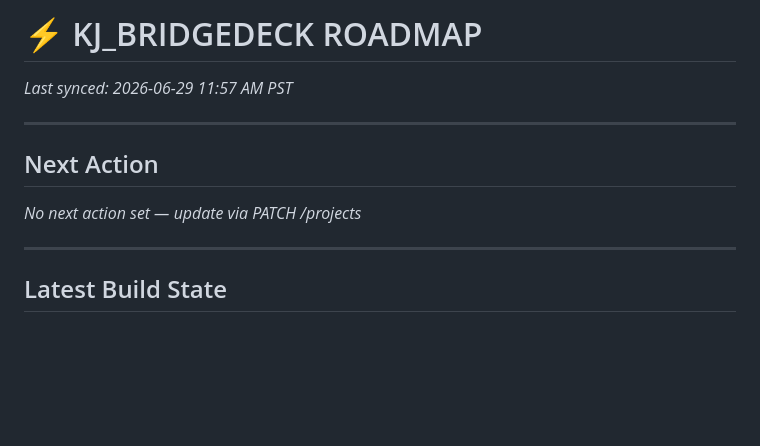
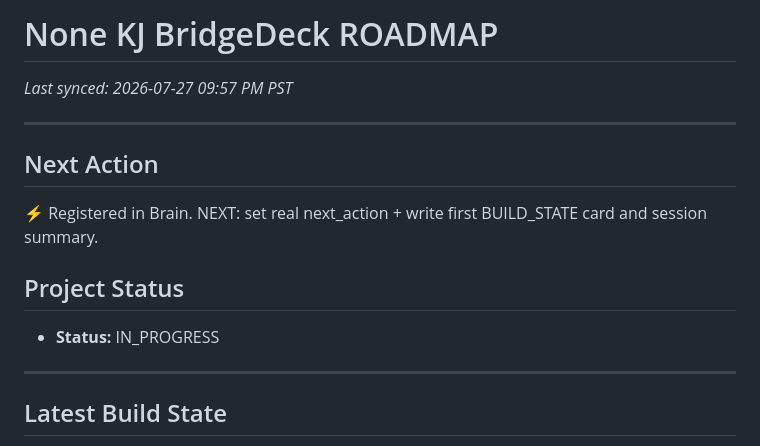
Before and after one commit to jharriGH/kj-bridgedeck, a Markdown page: ROADMAP.md, the part around the change. Drawn GitHub-style; blank space fills up the shorter version.

Commit message:
chore: brain_sync ROADMAP.md 2026-07-27

```diff
--- a/ROADMAP.md
+++ b/ROADMAP.md
@@ -1,12 +1,16 @@
 <!-- AUTO-GENERATED by brain_sync — do not hand-edit -->
-# ⚡ KJ_BRIDGEDECK ROADMAP
-_Last synced: 2026-06-29 11:57 AM PST_
+# None KJ BridgeDeck ROADMAP
+_Last synced: 2026-07-27 09:57 PM PST_
 
 ---
 
 ## Next Action
 
-_No next action set — update via PATCH /projects_
+⚡ Registered in Brain. NEXT: set real next_action + write first BUILD_STATE card and session summary.
+
+## Project Status
+
+- **Status:** IN_PROGRESS
 
 ---
 
```
